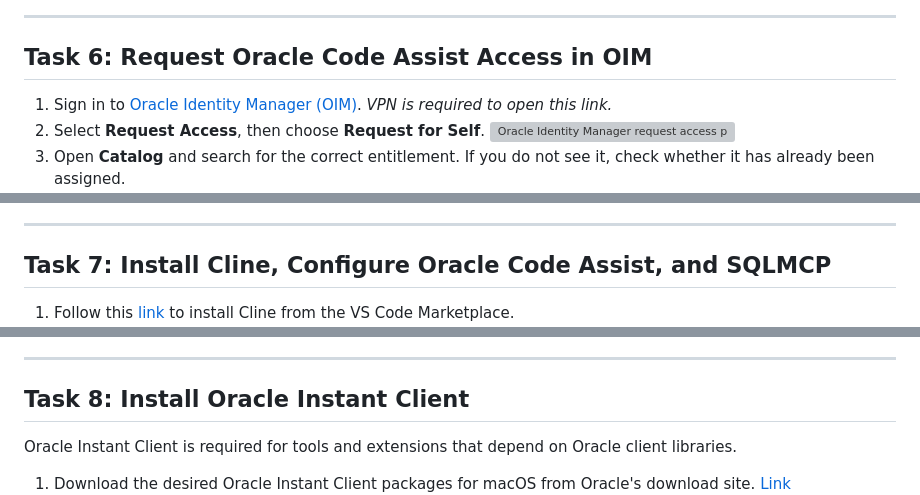
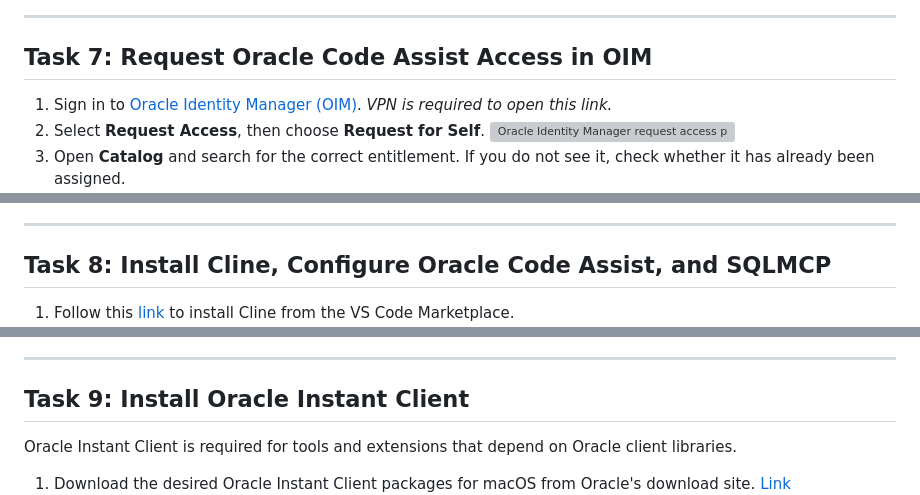
Before and after one commit to varunyn/vibe-code-setup, a Markdown page: mac-setup/mac-setup.md, 3 parts joined by grey strips. Drawn GitHub-style; grey boxes are pictures that could not be loaded.

```diff
--- a/mac-setup/mac-setup.md
+++ b/mac-setup/mac-setup.md
@@ -126,7 +179,7 @@ This sign-in is useful for source control workflows and for tools that integrate
 
 ---
 
-## Task 6: Request Oracle Code Assist Access in OIM
+## Task 7: Request Oracle Code Assist Access in OIM
 
 1. Sign in to [Oracle Identity Manager (OIM)](https://oim.oraclecorp.com/identity/faces/home). _VPN is required to open this link._
 2. Select **Request Access**, then choose **Request for Self**.
@@ -141,7 +194,7 @@ This sign-in is useful for source control workflows and for tools that integrate
 
 ---
 
-## Task 7: Install Cline, Configure Oracle Code Assist, and SQLMCP
+## Task 8: Install Cline, Configure Oracle Code Assist, and SQLMCP
 
 1. Follow this [link](https://marketplace.visualstudio.com/items?itemName=saoudrizwan.claude-dev) to install Cline from the VS Code Marketplace.
    ![Installing the Cline extension from the Visual Studio Code marketplace](./images/install-cline-extension.png)
@@ -162,7 +215,7 @@ This sign-in is useful for source control workflows and for tools that integrate
 
 ---
 
-## Task 8: Install Oracle Instant Client
+## Task 9: Install Oracle Instant Client
 
 Oracle Instant Client is required for tools and extensions that depend on Oracle client libraries.
 
```
Also changed, not shown: other parts of mac-setup/mac-setup.md (+60 -6 lines).
